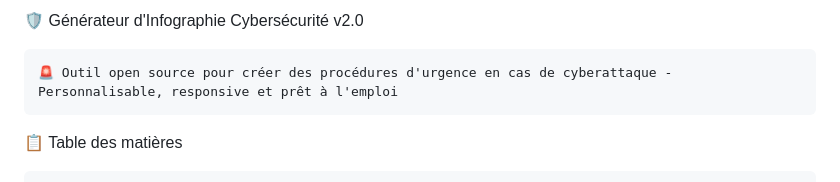
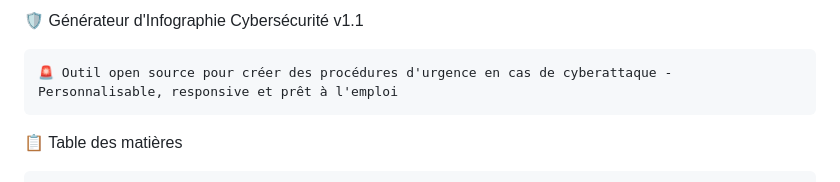
Before and after one commit to IiscsiI/GenerateurInfographie, a Markdown page: README.md, the part around the change. Drawn GitHub-style.

```diff
--- a/README.md
+++ b/README.md
@@ -1,4 +1,4 @@
-🛡️ Générateur d'Infographie Cybersécurité v2.0
+🛡️ Générateur d'Infographie Cybersécurité v1.1
 
     🚨 Outil open source pour créer des procédures d'urgence en cas de cyberattaque - Personnalisable, responsive et prêt à l'emploi
 
```
